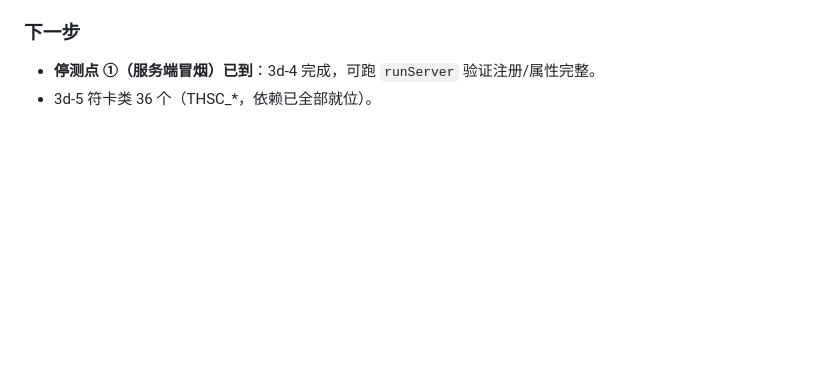
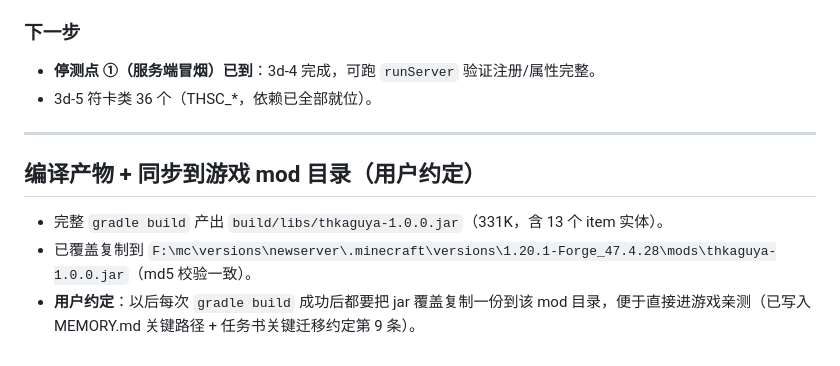
Before and after one commit to EDTmagiclab/thKaguyaMod-Reborn, a Markdown page: .workbuddy/memory/2026-10-15.md, the part around the change. GitHub-like rendering; blank space fills up the shorter version.

Commit message:
docs: 记录编译后同步 jar 到游戏 mod 目录的约定

```diff
--- a/.workbuddy/memory/2026-10-15.md
+++ b/.workbuddy/memory/2026-10-15.md
@@ -114,3 +114,11 @@ boss（EntityDanmakuMob 子类）→ THKaguyaLib.spellCardDeclaration → Entity
 ### 下一步
 - **停测点 ①（服务端冒烟）已到**：3d-4 完成，可跑 `runServer` 验证注册/属性完整。
 - 3d-5 符卡类 36 个（THSC_*，依赖已全部就位）。
+
+---
+
+## 编译产物 + 同步到游戏 mod 目录（用户约定）
+
+- 完整 `gradle build` 产出 `build/libs/thkaguya-1.0.0.jar`（331K，含 13 个 item 实体）。
+- 已覆盖复制到 `F:\mc\versions\newserver\.minecraft\versions\1.20.1-Forge_47.4.28\mods\thkaguya-1.0.0.jar`（md5 校验一致）。
+- **用户约定**：以后每次 `gradle build` 成功后都要把 jar 覆盖复制一份到该 mod 目录，便于直接进游戏亲测（已写入 MEMORY.md 关键路径 + 任务书关键迁移约定第 9 条）。
```
Also changed, not shown: .workbuddy/memory/MEMORY.md (+1 -0 lines), 移植任务书.md (+1 -0 lines).
